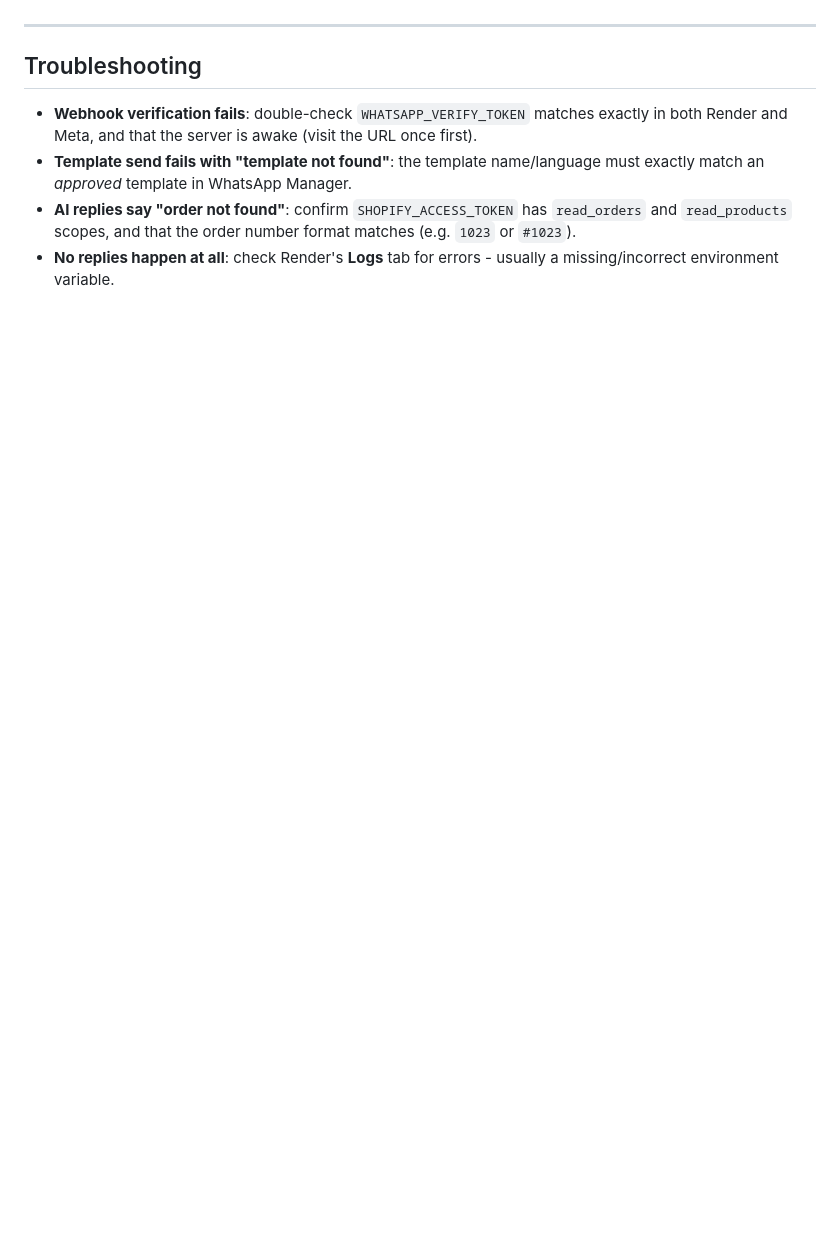
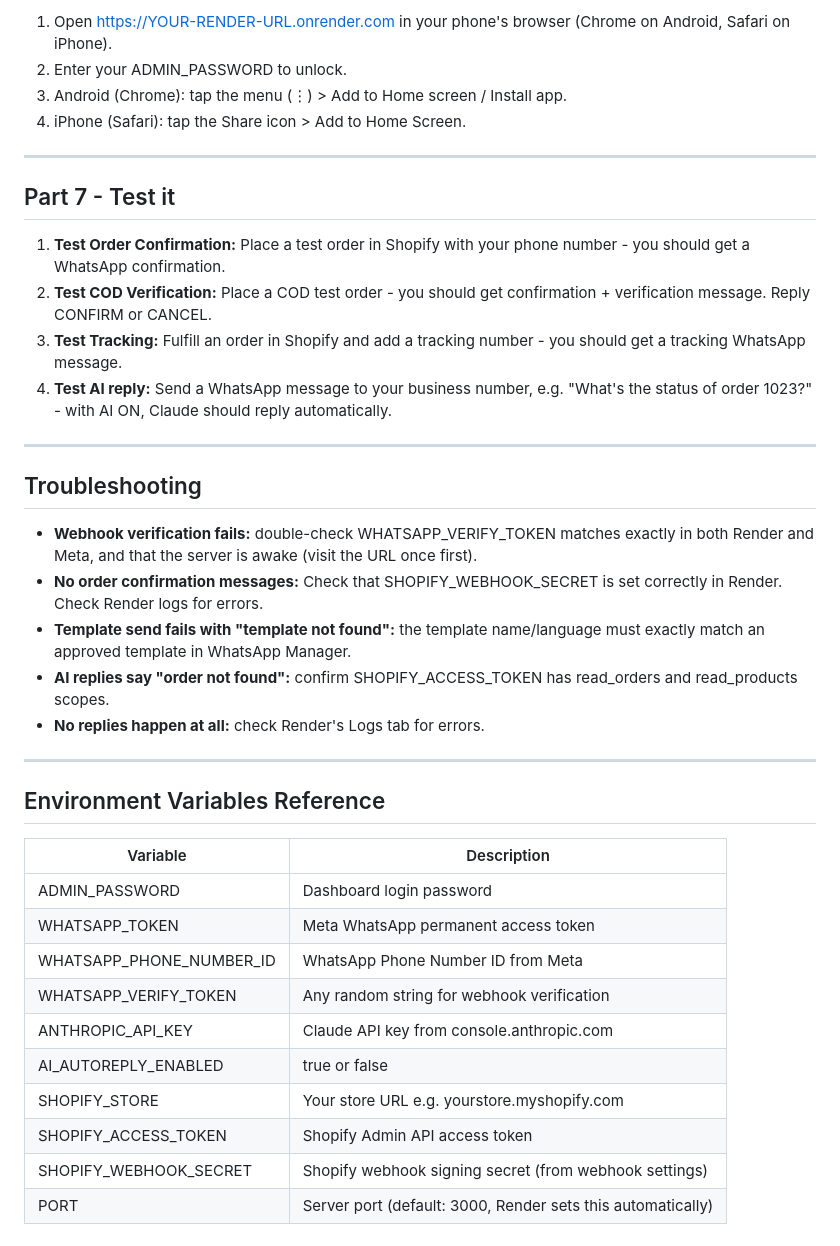
Before and after one commit to somnathenterprises/sanganeri-whatsapp-bot, a Markdown page: SETUP_GUIDE.md, the part around one of its changes. GitHub-like rendering; blank space fills up the shorter version.

```diff
--- a/SETUP_GUIDE.md
+++ b/SETUP_GUIDE.md
@@ -150,15 +136,40 @@ customers (except replies within 24h of a customer messaging you).
+1. Open https://YOUR-RENDER-URL.onrender.com in your phone's browser (Chrome on Android, Safari on iPhone).
+2. Enter your ADMIN_PASSWORD to unlock.
+3. Android (Chrome): tap the menu (⋮) > Add to Home screen / Install app.
+4. iPhone (Safari): tap the Share icon > Add to Home Screen.
+
+---
+
+## Part 7 - Test it
+
+1. **Test Order Confirmation:** Place a test order in Shopify with your phone number - you should get a WhatsApp confirmation.
+2. **Test COD Verification:** Place a COD test order - you should get confirmation + verification message. Reply CONFIRM or CANCEL.
+3. **Test Tracking:** Fulfill an order in Shopify and add a tracking number - you should get a tracking WhatsApp message.
+4. **Test AI reply:** Send a WhatsApp message to your business number, e.g. "What's the status of order 1023?" - with AI ON, Claude should reply automatically.
 
 ---
 
 ## Troubleshooting
 
-- **Webhook verification fails**: double-check `WHATSAPP_VERIFY_TOKEN` matches
-  exactly in both Render and Meta, and that the server is awake (visit the URL
-  once first).
-- **Template send fails with "template not found"**: the template name/language
-  must exactly match an *approved* template in WhatsApp Manager.
-- **AI replies say "order not found"**: confirm `SHOPIFY_ACCESS_TOKEN` has
-  `read_orders` and `read_products` scopes, and that the order number format
-  matches (e.g. `1023` or `#1023`).
-- **No replies happen at all**: check Render's **Logs** tab for errors -
-  usually a missing/incorrect environment variable.
+- **Webhook verification fails:** double-check WHATSAPP_VERIFY_TOKEN matches exactly in both Render and Meta, and that the server is awake (visit the URL once first).
+- **No order confirmation messages:** Check that SHOPIFY_WEBHOOK_SECRET is set correctly in Render. Check Render logs for errors.
+- **Template send fails with "template not found":** the template name/language must exactly match an approved template in WhatsApp Manager.
+- **AI replies say "order not found":** confirm SHOPIFY_ACCESS_TOKEN has read_orders and read_products scopes.
+- **No replies happen at all:** check Render's Logs tab for errors.
+
+---
+
+## Environment Variables Reference
+
+| Variable | Description |
+|---|---|
+| ADMIN_PASSWORD | Dashboard login password |
+| WHATSAPP_TOKEN | Meta WhatsApp permanent access token |
+| WHATSAPP_PHONE_NUMBER_ID | WhatsApp Phone Number ID from Meta |
+| WHATSAPP_VERIFY_TOKEN | Any random string for webhook verification |
+| ANTHROPIC_API_KEY | Claude API key from console.anthropic.com |
+| AI_AUTOREPLY_ENABLED | true or false |
+| SHOPIFY_STORE | Your store URL e.g. yourstore.myshopify.com |
+| SHOPIFY_ACCESS_TOKEN | Shopify Admin API access token |
+| SHOPIFY_WEBHOOK_SECRET | Shopify webhook signing secret (from webhook settings) |
+| PORT | Server port (default: 3000, Render sets this automatically) |
```
Also changed, not shown: other parts of SETUP_GUIDE.md (+93 -107 lines).
